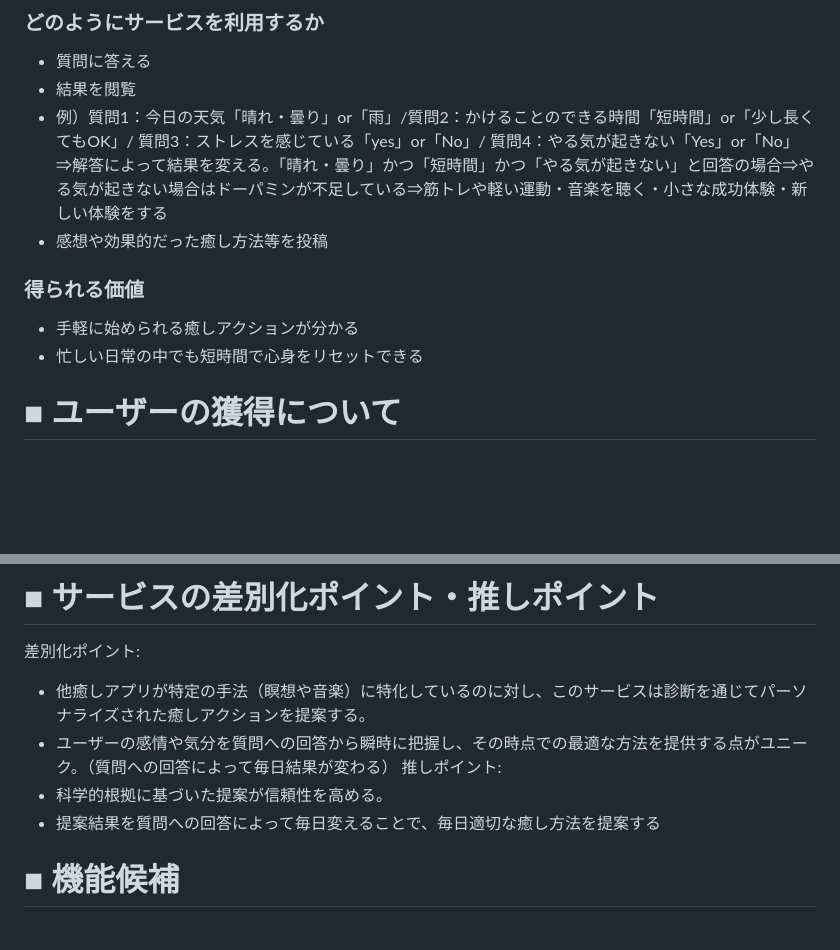
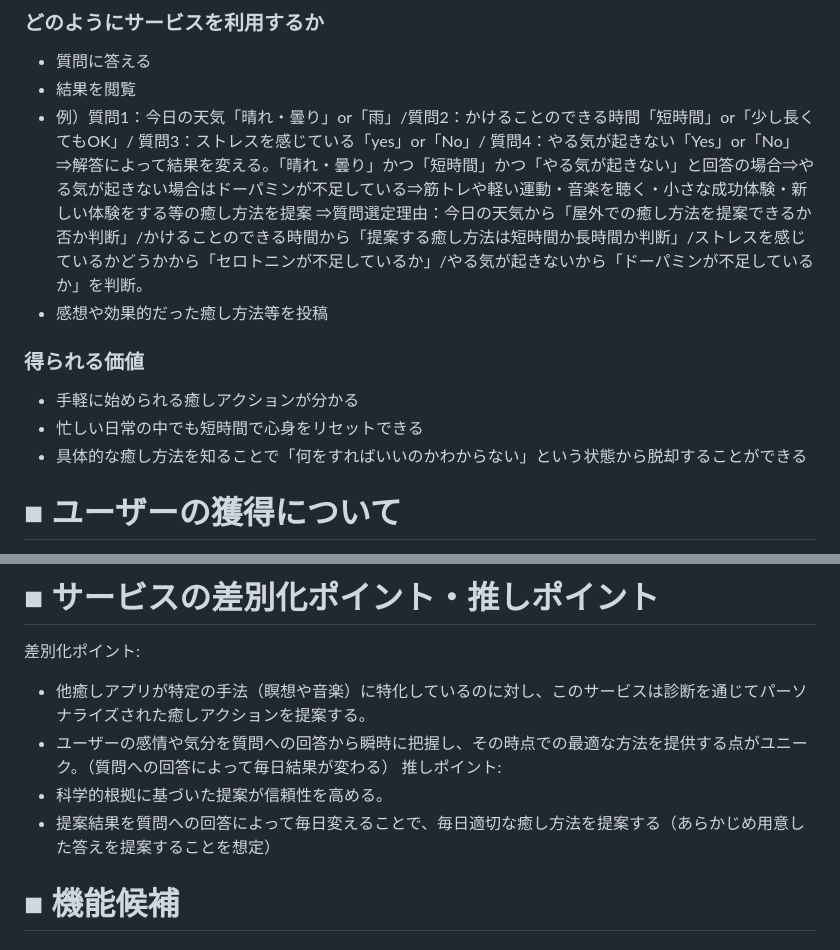
Before and after one commit to risa5/graduation-work, a Markdown page: README.md, 2 parts joined by grey strips. Drawn GitHub-style; blank space fills up the shorter version.

Commit message:
20250128_1

```diff
--- a/README.md
+++ b/README.md
@@ -19,11 +19,13 @@
 * 質問に答える
 * 結果を閲覧
 * 例）質問1：今日の天気「晴れ・曇り」or「雨」/質問2：かけることのできる時間「短時間」or「少し長くてもOK」/ 質問3：ストレスを感じている「yes」or「No」/ 質問4：やる気が起きない「Yes」or「No」
-⇒解答によって結果を変える。「晴れ・曇り」かつ「短時間」かつ「やる気が起きない」と回答の場合⇒やる気が起きない場合はドーパミンが不足している⇒筋トレや軽い運動・音楽を聴く・小さな成功体験・新しい体験をする
+⇒解答によって結果を変える。「晴れ・曇り」かつ「短時間」かつ「やる気が起きない」と回答の場合⇒やる気が起きない場合はドーパミンが不足している⇒筋トレや軽い運動・音楽を聴く・小さな成功体験・新しい体験をする等の癒し方法を提案
+⇒質問選定理由：今日の天気から「屋外での癒し方法を提案できるか否か判断」/かけることのできる時間から「提案する癒し方法は短時間か長時間か判断」/ストレスを感じているかどうかから「セロトニンが不足しているか」/やる気が起きないから「ドーパミンが不足しているか」を判断。
 * 感想や効果的だった癒し方法等を投稿
 ### 得られる価値
 * 手軽に始められる癒しアクションが分かる
 * 忙しい日常の中でも短時間で心身をリセットできる
+* 具体的な癒し方法を知ることで「何をすればいいのかわからない」という状態から脱却することができる
 
 # ■ ユーザーの獲得について
 * SNSを使用して宣伝する
@@ -34,7 +36,7 @@
 * ユーザーの感情や気分を質問への回答から瞬時に把握し、その時点での最適な方法を提供する点がユニーク。（質問への回答によって毎日結果が変わる）
 推しポイント:
 * 科学的根拠に基づいた提案が信頼性を高める。
-* 提案結果を質問への回答によって毎日変えることで、毎日適切な癒し方法を提案する
+* 提案結果を質問への回答によって毎日変えることで、毎日適切な癒し方法を提案する（あらかじめ用意した答えを提案することを想定）
 
 # ■ 機能候補
 ### MVP
```
